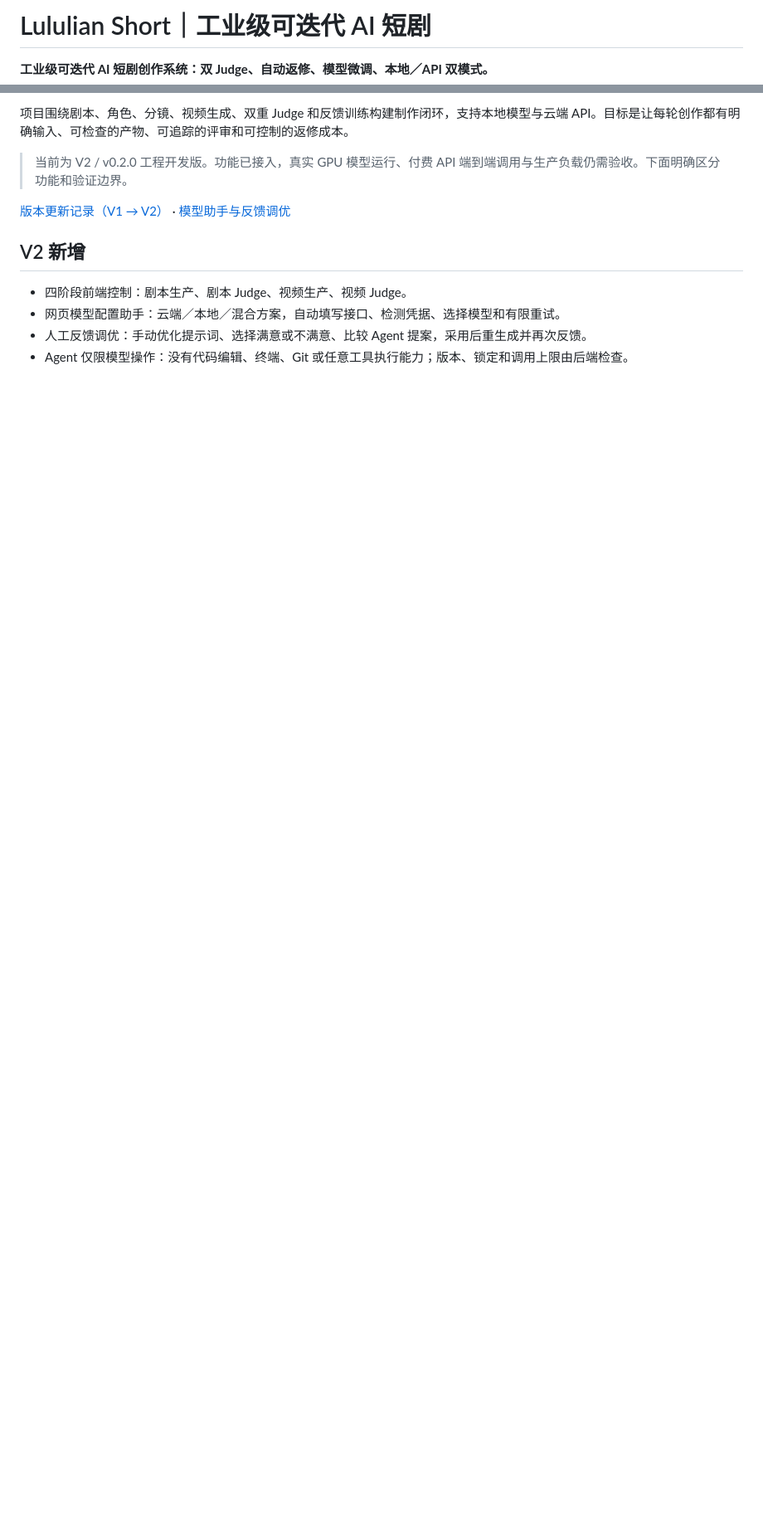
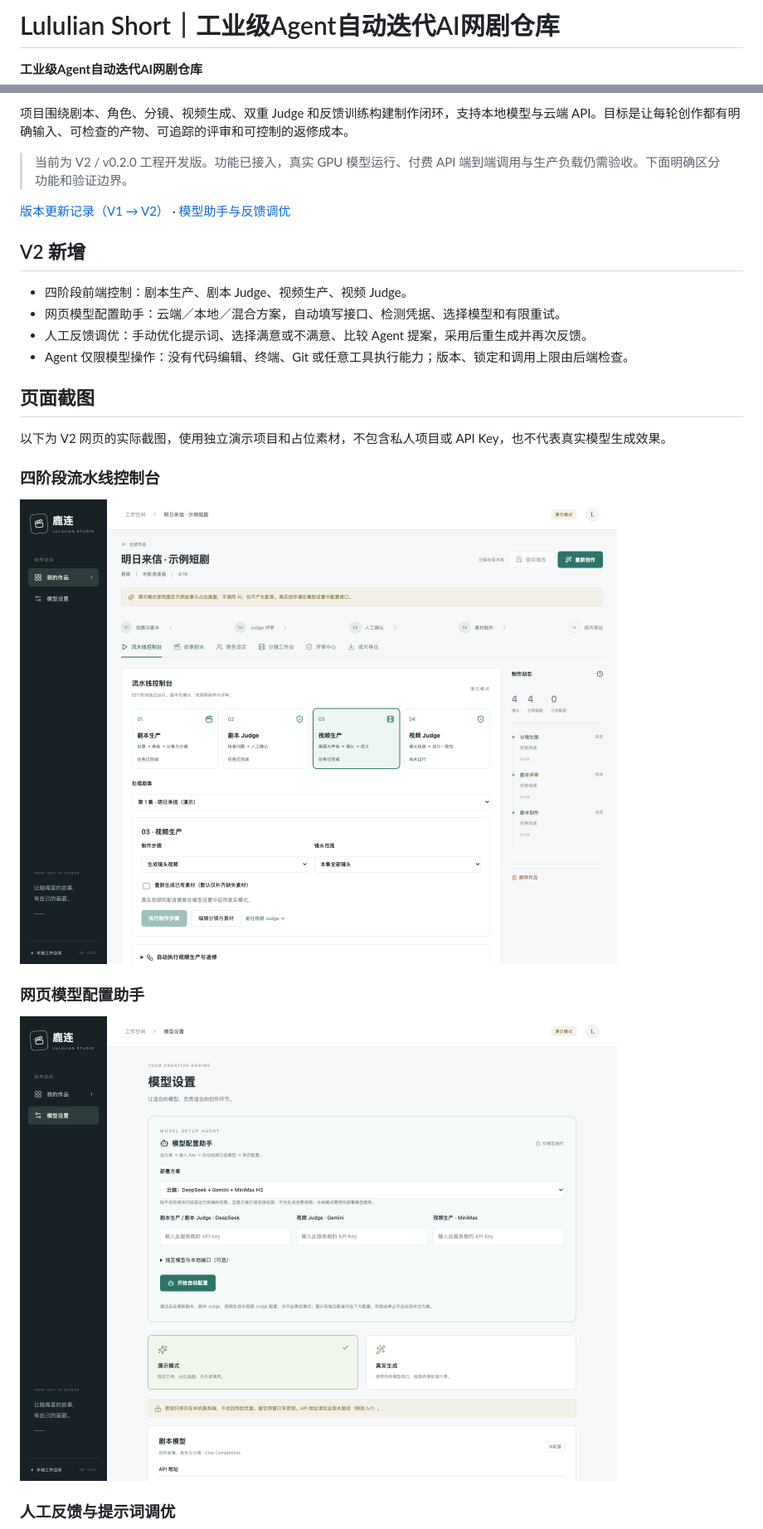
Before and after one commit to youlululian/lululian-short, a Markdown page: README.md, 2 parts joined by grey strips. Shown at 83% size. GitHub-like rendering; pictures changed too: docs/screenshots/model-setup.png (added), docs/screenshots/pipeline-console.png (added); blank space fills up the shorter version.

Commit message:
docs: publish V2 page screenshots and update repository introduction

```diff
--- a/README.md
+++ b/README.md
@@ -1,6 +1,6 @@
-# Lululian Short｜工业级可迭代 AI 短剧
+# Lululian Short｜工业级Agent自动迭代AI网剧仓库
 
-**工业级可迭代 AI 短剧创作系统：双 Judge、自动返修、模型微调、本地／API 双模式。**
+**工业级Agent自动迭代AI网剧仓库**
 
 项目围绕剧本、角色、分镜、视频生成、双重 Judge 和反馈训练构建制作闭环，支持本地模型与云端 API。目标是让每轮创作都有明确输入、可检查的产物、可追踪的评审和可控制的返修成本。
 
@@ -14,3 +14,18 @@
 - 网页模型配置助手：云端／本地／混合方案，自动填写接口、检测凭据、选择模型和有限重试。
 - 人工反馈调优：手动优化提示词、选择满意或不满意、比较 Agent 提案，采用后重生成并再次反馈。
 - Agent 仅限模型操作：没有代码编辑、终端、Git 或任意工具执行能力；版本、锁定和调用上限由后端检查。
+
+## 页面截图
+
+以下为 V2 网页的实际截图，使用独立演示项目和占位素材，不包含私人项目或 API Key，也不代表真实模型生成效果。
+
+### 四阶段流水线控制台
+
+![四阶段流水线控制台](docs/screenshots/pipeline-console.png)
+
+### 网页模型配置助手
+
+![网页模型配置助手](docs/screenshots/model-setup.png)
+
+### 人工反馈与提示词调优
+
```
Also changed, not shown: other parts of README.md (+5 -0 lines), docs/screenshots/prompt-feedback.png (added), docs/screenshots/storyboard.png (added).
